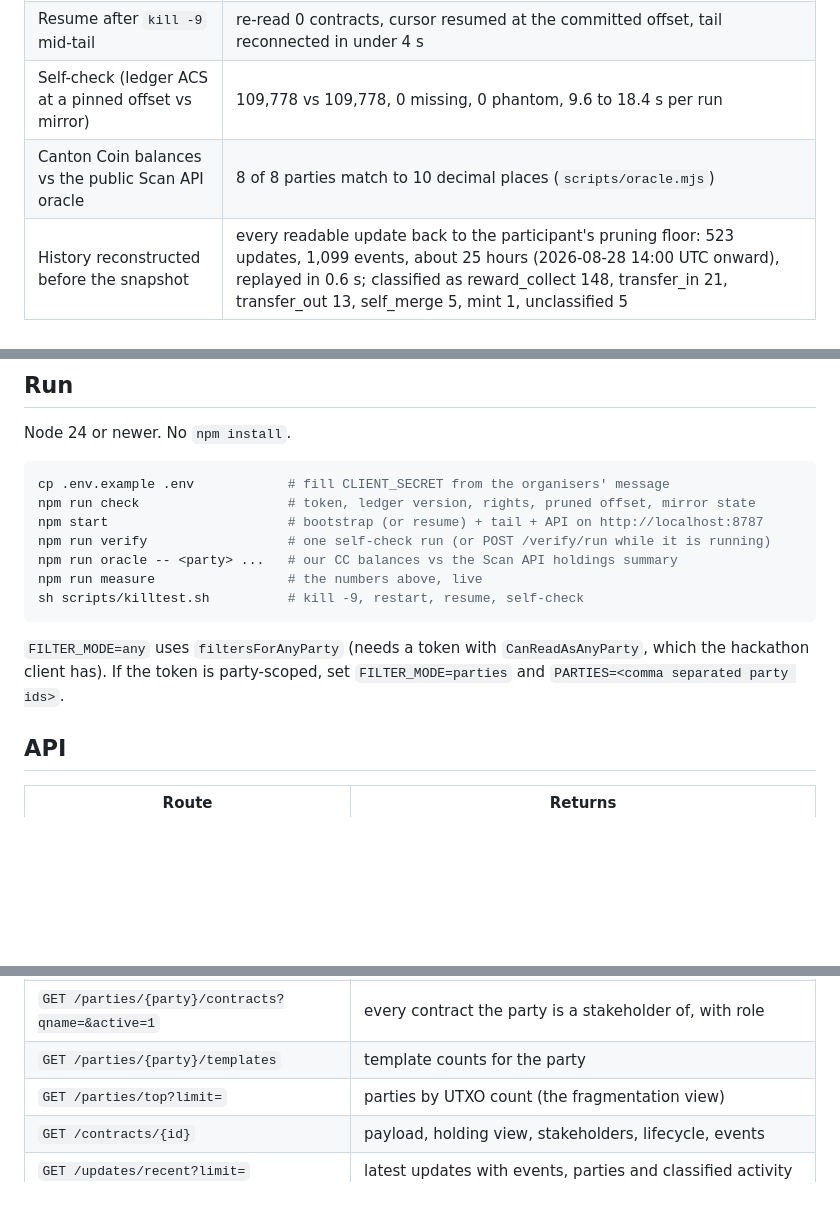
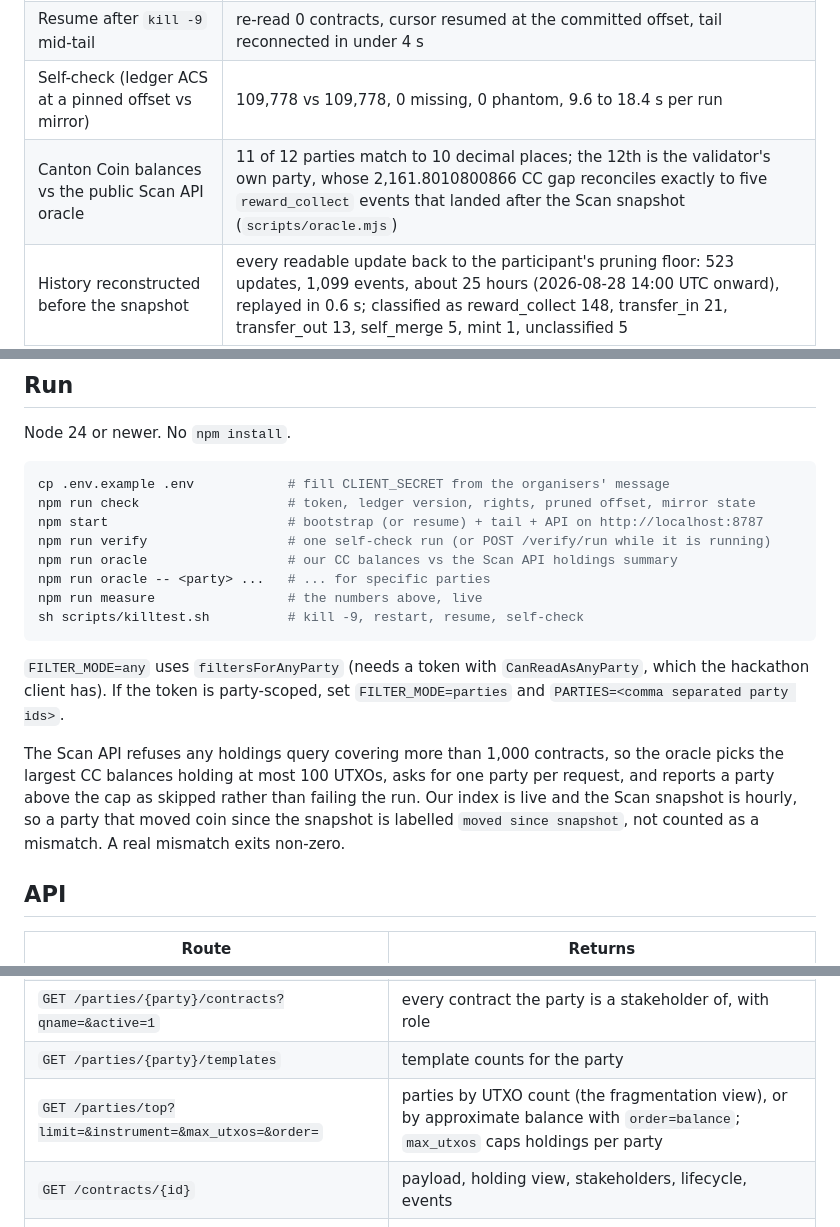
Before and after one commit to workonthestreets/lattice-scan, a Markdown page: README.md, 3 parts joined by grey strips. GitHub-like rendering; blank space fills up the shorter version.

Commit message:
Document the Scan API holdings cap and the oracle's real result
b1bfb27 changed what the oracle measures, but the README still advertised
"8 of 8 parties match", described `npm run oracle` as needing explicit party
arguments, and documented `/parties/top` without the `instrument`,
`max_utxos` and `order` parameters the fix added.

Measured on DevNet after the fix: 11 of 12 parties match to 10 decimal
places. The 12th is the validator's own party, which collects rewards
continuously; its 2,161.8010800866 CC gap is exactly the sum of the five
reward_collect events that landed after the hourly Scan snapshot, so the
"moved since snapshot" label is doing real work rather than hiding a
mismatch.

Co-Authored-By: Claude Opus 5 <noreply@anthropic.com>

````diff
--- a/README.md
+++ b/README.md
@@ -11,7 +11,7 @@ Built for Track A1 of the Cantor8 "Build on Canton" hackathon (London, 29 August
 | Bootstrap (full ACS over one WebSocket, into SQLite) | 109,778 contracts, 43,631 holdings, 26,020 parties, 145 templates, in 11.5 s |
 | Resume after `kill -9` mid-tail | re-read 0 contracts, cursor resumed at the committed offset, tail reconnected in under 4 s |
 | Self-check (ledger ACS at a pinned offset vs mirror) | 109,778 vs 109,778, 0 missing, 0 phantom, 9.6 to 18.4 s per run |
-| Canton Coin balances vs the public Scan API oracle | 8 of 8 parties match to 10 decimal places (`scripts/oracle.mjs`) |
+| Canton Coin balances vs the public Scan API oracle | 11 of 12 parties match to 10 decimal places; the 12th is the validator's own party, whose 2,161.8010800866 CC gap reconciles exactly to five `reward_collect` events that landed after the Scan snapshot (`scripts/oracle.mjs`) |
 | History reconstructed before the snapshot | every readable update back to the participant's pruning floor: 523 updates, 1,099 events, about 25 hours (2026-08-28 14:00 UTC onward), replayed in 0.6 s; classified as reward_collect 148, transfer_in 21, transfer_out 13, self_merge 5, mint 1, unclassified 5 |
 | Lag | seconds between the last record time applied and now; shown live in `/health` (the reference scanner reports about 2.7 s; DevNet on a Saturday emits an update every 10 to 60 s, so the figure tracks ledger activity, not our speed) |
 
@@ -28,12 +28,15 @@ cp .env.example .env            # fill CLIENT_SECRET from the organisers' messag
 npm run check                   # token, ledger version, rights, pruned offset, mirror state
 npm start                       # bootstrap (or resume) + tail + API on http://localhost:8787
 npm run verify                  # one self-check run (or POST /verify/run while it is running)
-npm run oracle -- <party> ...   # our CC balances vs the Scan API holdings summary
+npm run oracle                  # our CC balances vs the Scan API holdings summary
+npm run oracle -- <party> ...   # ... for specific parties
 npm run measure                 # the numbers above, live
 sh scripts/killtest.sh          # kill -9, restart, resume, self-check
 ```
 
 `FILTER_MODE=any` uses `filtersForAnyParty` (needs a token with `CanReadAsAnyParty`, which the hackathon client has). If the token is party-scoped, set `FILTER_MODE=parties` and `PARTIES=<comma separated party ids>`.
+
+The Scan API refuses any holdings query covering more than 1,000 contracts, so the oracle picks the largest CC balances holding at most 100 UTXOs, asks for one party per request, and reports a party above the cap as skipped rather than failing the run. Our index is live and the Scan snapshot is hourly, so a party that moved coin since the snapshot is labelled `moved since snapshot`, not counted as a mismatch. A real mismatch exits non-zero.
 
 ## API
 
@@ -45,7 +48,7 @@ sh scripts/killtest.sh          # kill -9, restart, resume, self-check
 | `GET /parties/{party}/history?limit=&before_offset=&raw=1` | classified activity (transfer_in, transfer_out, self_merge, reward_collect, lock, unlock, mint, burn, unclassified) |
 | `GET /parties/{party}/contracts?qname=&active=1` | every contract the party is a stakeholder of, with role |
 | `GET /parties/{party}/templates` | template counts for the party |
-| `GET /parties/top?limit=` | parties by UTXO count (the fragmentation view) |
+| `GET /parties/top?limit=&instrument=&max_utxos=&order=` | parties by UTXO count (the fragmentation view), or by approximate balance with `order=balance`; `max_utxos` caps holdings per party |
 | `GET /contracts/{id}` | payload, holding view, stakeholders, lifecycle, events |
 | `GET /updates/recent?limit=` | latest updates with events, parties and classified activity |
 | `GET /templates` | template counts across the index |
````
